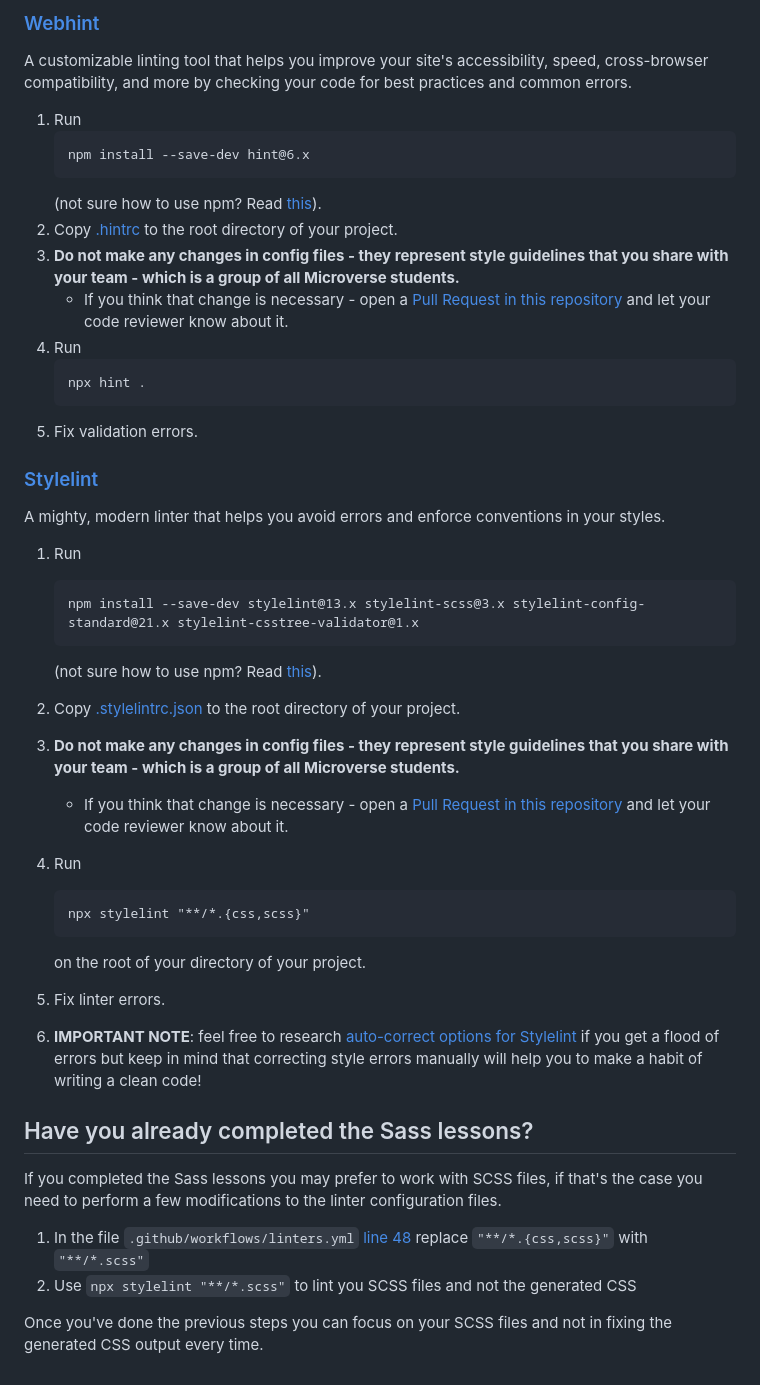
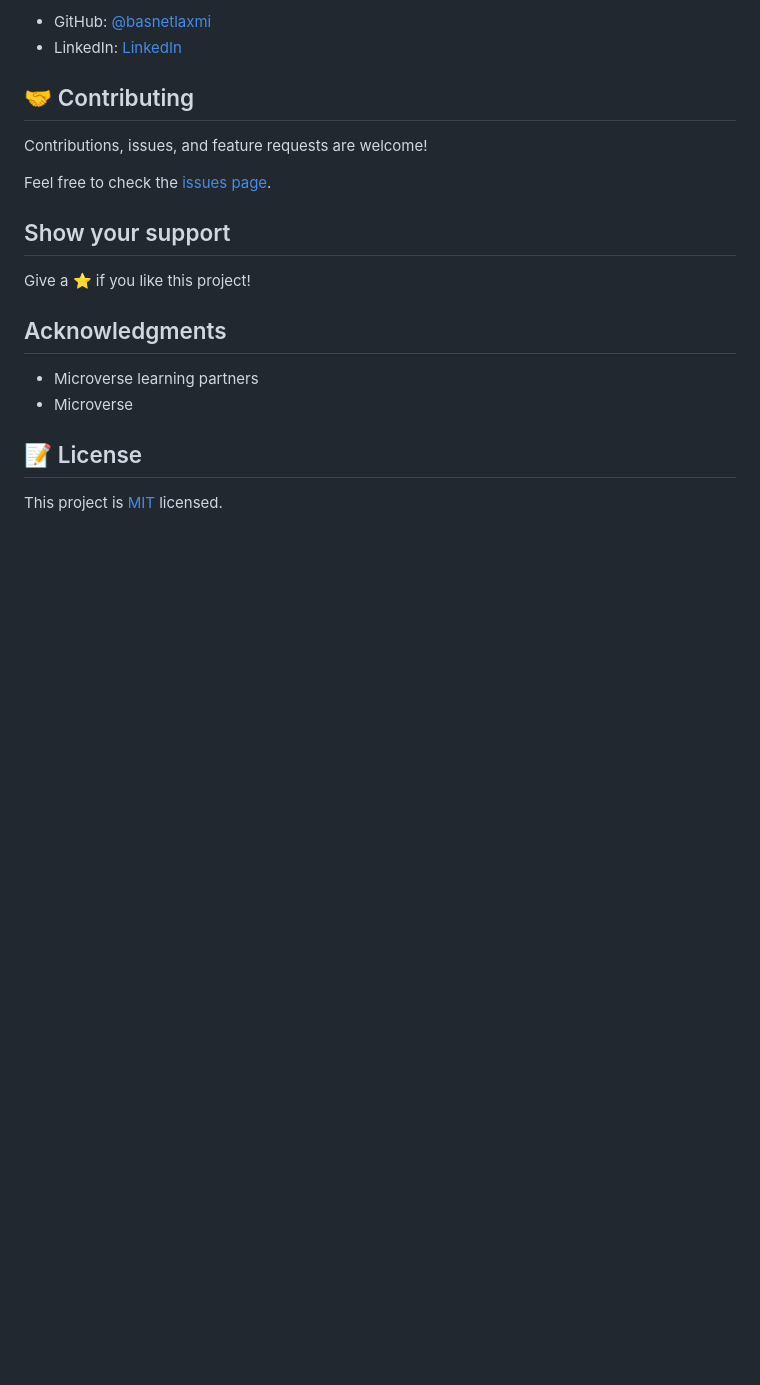
Before and after one commit to basnetlaxmi/my-portfolio, a Markdown page: README.md, the part around the change printed below. GitHub-like rendering; blank space fills up the shorter version.

````diff
--- a/README.md
+++ b/README.md
@@ -45,52 +34,22 @@ To access the report generated by Lighthouse on your pull request, click the `De
 
-### [Webhint](https://webhint.io/)
+- GitHub: [@basnetlaxmi](https://github.com/basnetlaxmi)
+- LinkedIn: [LinkedIn](https://np.linkedin.com/in/laxmi-basnet-b22403131)
 
-A customizable linting tool that helps you improve your site's accessibility, speed, cross-browser compatibility, and more by checking your code for best practices and common errors.
+## 🤝 Contributing
 
-1. Run
-   ```
-   npm install --save-dev hint@6.x
-   ```
-   (not sure how to use npm? Read [this](https://docs.npmjs.com/downloading-and-installing-node-js-and-npm)).
-2. Copy [.hintrc](.hintrc) to the root directory of your project.
-3. **Do not make any changes in config files - they represent style guidelines that you share with your team - which is a group of all Microverse students.**
-   - If you think that change is necessary - open a [Pull Request in this repository](../README.md#contributing) and let your code reviewer know about it.
-4. Run
-   ```
-   npx hint .
-   ```
-5. Fix validation errors.
+Contributions, issues, and feature requests are welcome!
 
-### [Stylelint](https://stylelint.io/)
+Feel free to check the [issues page](../../issues/).
 
-A mighty, modern linter that helps you avoid errors and enforce conventions in your styles.
+## Show your support
 
-1. Run
+Give a ⭐️ if you like this project!
 
-   ```
-   npm install --save-dev stylelint@13.x stylelint-scss@3.x stylelint-config-standard@21.x stylelint-csstree-validator@1.x
-   ```
+## Acknowledgments
 
-   (not sure how to use npm? Read [this](https://docs.npmjs.com/downloading-and-installing-node-js-and-npm)).
+- Microverse learning partners
+- Microverse
 
-2. Copy [.stylelintrc.json](./.stylelintrc.json) to the root directory of your project.
-3. **Do not make any changes in config files - they represent style guidelines that you share with your team - which is a group of all Microverse students.**
-   - If you think that change is necessary - open a [Pull Request in this repository](../README.md#contributing) and let your code reviewer know about it.
-4. Run
-   ```
-   npx stylelint "**/*.{css,scss}"
-   ```
-   on the root of your directory of your project.
-5. Fix linter errors.
-6. **IMPORTANT NOTE**: feel free to research [auto-correct options for Stylelint](https://stylelint.io/user-guide/cli#autofixing-errors) if you get a flood of errors but keep in mind that correcting style errors manually will help you to make a habit of writing a clean code!
+## 📝 License
 
-## Have you already completed the Sass lessons?
-
-If you completed the Sass lessons you may prefer to work with SCSS files, if that's the case you need to perform
-a few modifications to the linter configuration files.
-
-1. In the file `.github/workflows/linters.yml` [line 48](https://github.com/microverseinc/linters-config/blob/master/html-css/.github/workflows/linters.yml#L48) replace `"**/*.{css,scss}"` with `"**/*.scss"`
-2. Use `npx stylelint "**/*.scss"` to lint you SCSS files and not the generated CSS
-
-Once you've done the previous steps you can focus on your SCSS files and not in fixing the generated CSS output
-every time.
+This project is [MIT](./MIT.md) licensed.
````
Also changed, not shown: other parts of README.md (+17 -28 lines), app_screenshot.PNG (added).
